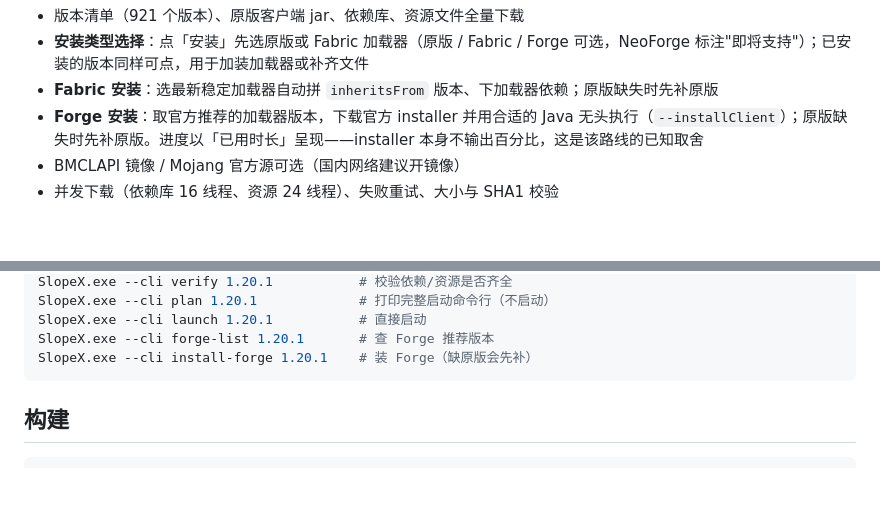
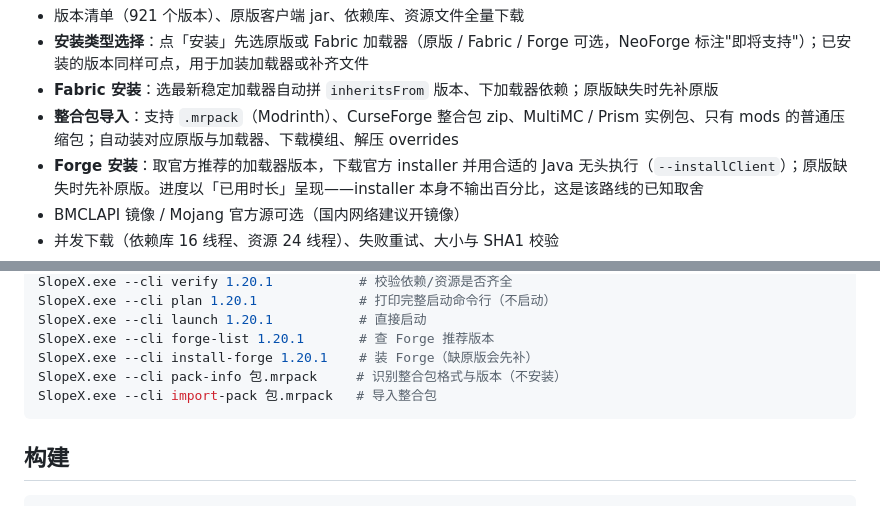
Before and after one commit to TwistzzzzSudo/SlopeX-Launcher, a Markdown page: README.md, 2 parts joined by grey strips. GitHub-like rendering; blank space fills up the shorter version.

````diff
--- a/README.md
+++ b/README.md
@@ -76,6 +76,7 @@ src/SlopeX/
 - 版本清单（921 个版本）、原版客户端 jar、依赖库、资源文件全量下载
 - **安装类型选择**：点「安装」先选原版或 Fabric 加载器（原版 / Fabric / Forge 可选，NeoForge 标注"即将支持"）；已安装的版本同样可点，用于加装加载器或补齐文件
 - **Fabric 安装**：选最新稳定加载器自动拼 `inheritsFrom` 版本、下加载器依赖；原版缺失时先补原版
+- **整合包导入**：支持 `.mrpack`（Modrinth）、CurseForge 整合包 zip、MultiMC / Prism 实例包、只有 mods 的普通压缩包；自动装对应原版与加载器、下载模组、解压 overrides
 - **Forge 安装**：取官方推荐的加载器版本，下载官方 installer 并用合适的 Java 无头执行（`--installClient`）；原版缺失时先补原版。进度以「已用时长」呈现——installer 本身不输出百分比，这是该路线的已知取舍
 - BMCLAPI 镜像 / Mojang 官方源可选（国内网络建议开镜像）
 - 并发下载（依赖库 16 线程、资源 24 线程）、失败重试、大小与 SHA1 校验
@@ -182,6 +183,8 @@ SlopeX.exe --cli plan 1.20.1             # 打印完整启动命令行（不启
 SlopeX.exe --cli launch 1.20.1           # 直接启动
 SlopeX.exe --cli forge-list 1.20.1       # 查 Forge 推荐版本
 SlopeX.exe --cli install-forge 1.20.1    # 装 Forge（缺原版会先补）
+SlopeX.exe --cli pack-info 包.mrpack     # 识别整合包格式与版本（不安装）
+SlopeX.exe --cli import-pack 包.mrpack   # 导入整合包
 ```
 
 ## 构建
````
Also changed, not shown: other parts of README.md (+3 -2 lines), docs/PROGRESS.md (+19 -14 lines), docs/screenshots/versions.png, 10 other files.
